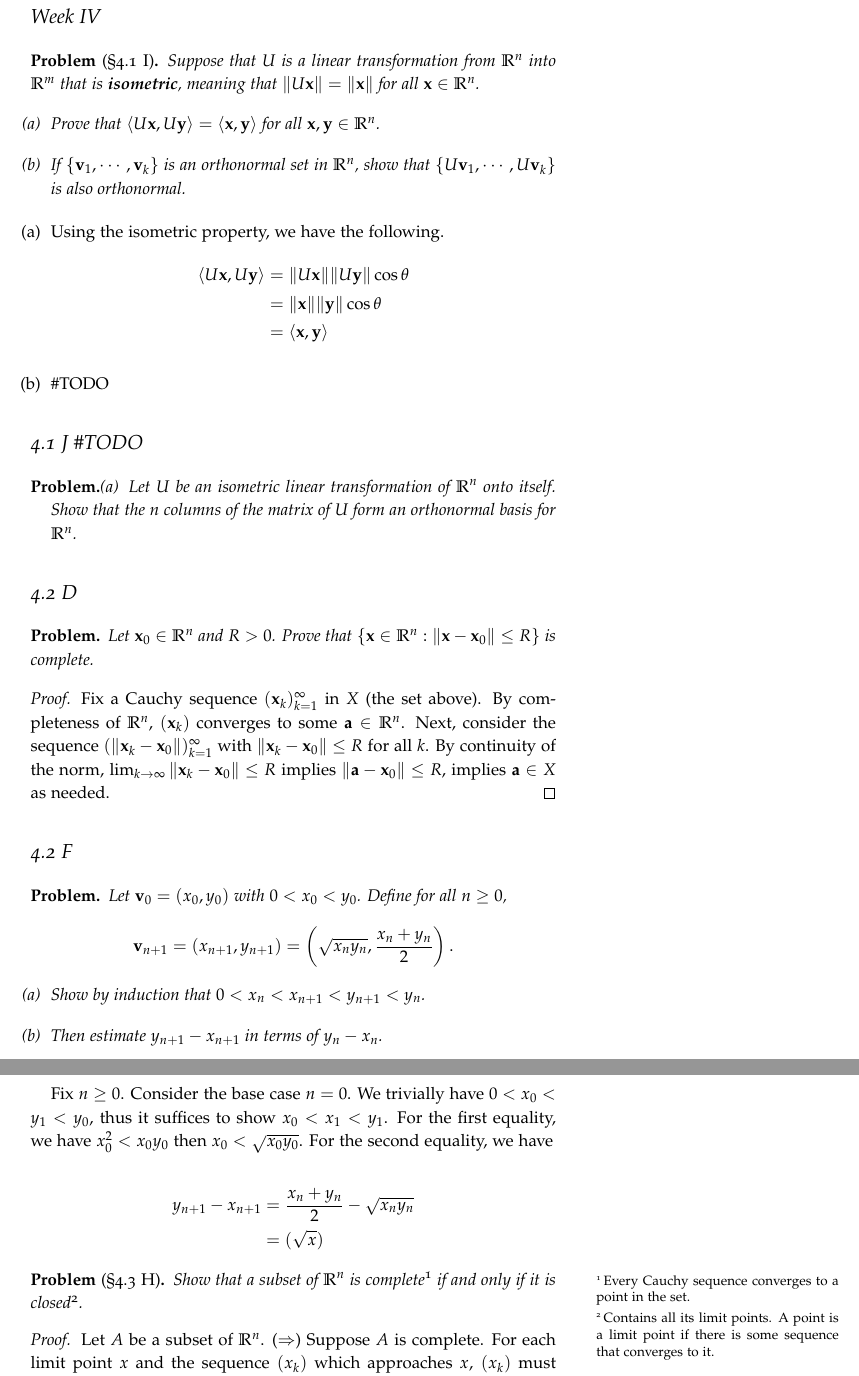
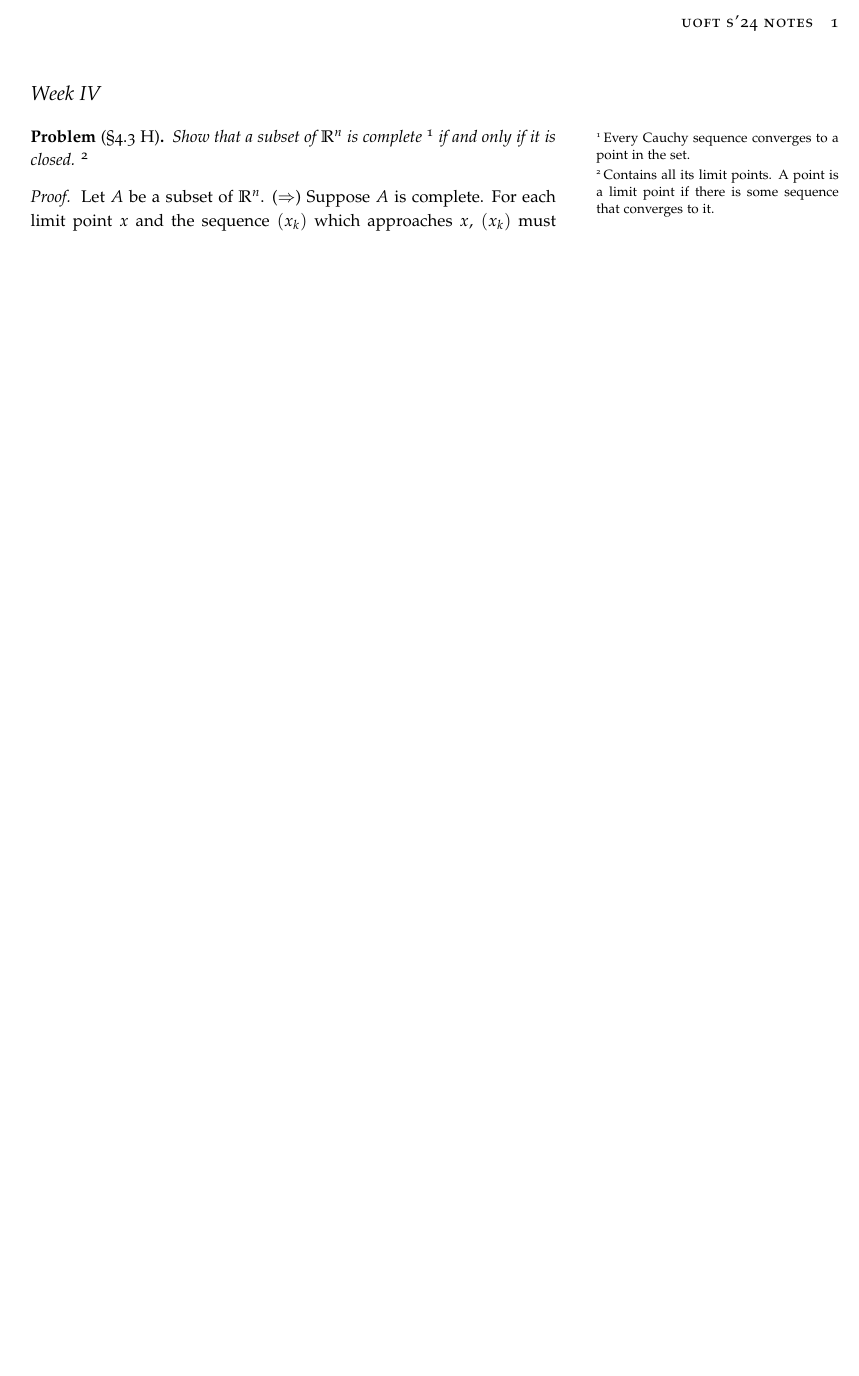
Before and after one commit to RANK1ZEN/S24, a LaTeX document (MAT337/weeks/week4.tex): two parts of pages 1 and 2 of 3 before the commit and part of the page after it, the two joined at a grey line, cut at the place of the change, the shorter picture padded with empty space. Compiled offline with pdfLaTeX.

Commit message:
formatting

```diff
--- a/MAT337/weeks/week4.tex
+++ b/MAT337/weeks/week4.tex
@@ -4,80 +4,19 @@
 
 \section{Week IV}
 
-\begin{problem}[\S4.1 I]
-    Suppose that $U$ is a linear transformation from $\mathbb{R}^n$ into $\mathbb{R}^m$ that is \textbf{isometric}, meaning that $\|U \mathbf{x}\| = \|\mathbf{x}\|$ for all $\mathbf{x} \in \mathbb{R}^n$.
-    \begin{enumerate}[label=(\alph*)]
-        \item Prove that $\langle U\mathbf{x}, U \mathbf{y} \rangle = \langle \mathbf{x}, \mathbf{y} \rangle$ for all $\mathbf{x}, \mathbf{y} \in \mathbb{R}^n$.
-        \item If $\{ \mathbf{v}_1, \cdots, \mathbf{v}_k \}$ is an orthonormal set in $\mathbb{R}^n$, show that $\{ U \mathbf{v}_1, \cdots, U \mathbf{v}_k \}$ is also orthonormal.
-    \end{enumerate}
-\end{problem}
-\begin{enumerate}[label=(\alph*)]
-    \item Using the isometric property, we have the following.
-        \begin{align*}
-            \langle U\mathbf{x}, U\mathbf{y} \rangle
-            &= \|U\mathbf{x}\| \|U\mathbf{y}\| \cos\theta \\
-            &= \|\mathbf{x}\| \|\mathbf{y}\| \cos\theta \\
-            &= \langle \mathbf{x}, \mathbf{y} \rangle
-        \end{align*}
-    \item \#TODO
-\end{enumerate}
-
-\section{4.1 J \#TODO}
-\begin{problem}
-    \begin{enumerate}[label=(\alph*)]
-        \item Let $U$ be an isometric linear transformation of $\mathbb{R}^n$ onto itself.
-            Show that the $n$ columns of the matrix of $U$ form an orthonormal basis for $\mathbb{R}^n$.
-    \end{enumerate}
+\begin{problem}[\S4.3 H]
+Show that a subset of $\mathbb{R}^n$ is complete
+\footnote{Every Cauchy sequence converges to a point in the set.}
+if and only if it is closed.
+\footnote{Contains all its limit points.
+A point is a limit point if there is some sequence that converges to it.}
 \end{problem}
 
-\section{4.2 D}
-\begin{problem}
-    Let $\mathbf{x}_0 \in \mathbb{R}^n$ and $R > 0$.
-    Prove that $\{ \mathbf{x} \in \mathbb{R}^n : \|\mathbf{x} - \mathbf{x}_0\| \le R \}$ is complete.
-\end{problem}
-\begin{proof}
-    Fix a Cauchy sequence $(\mathbf{x}_k)_{k = 1}^\infty$ in $X$ (the set above).
-    By completeness of $\mathbb{R}^n$, $(\mathbf{x}_k)$ converges to some $\mathbf{a} \in \mathbb{R}^n$.
-    Next, consider the sequence $(\| \mathbf{x}_k - \mathbf{x}_0 \|)_{k = 1}^\infty$ with $\| \mathbf{x}_k - \mathbf{x}_0 \| \le R$ for all $k$.
-    By continuity of the norm, $\lim_{k \to \infty} \| \mathbf{x}_k - \mathbf{x}_0 \| \le R$ implies $\| \mathbf{a} - \mathbf{x}_0 \| \le R$, implies $\mathbf{a} \in X$ as needed.
-\end{proof}
-
-\section{4.2 F}
-\begin{problem}
-    Let $\mathbf{v}_0 = (x_0, y_0)$ with $0 < x_0 < y_0$.
-    Define for all $n \ge 0$,
-    \[
-        \mathbf{v}_{n + 1} = (x_{n + 1}, y_{n + 1}) = \left(\sqrt{x_n y_n}, \frac{x_n + y_n}{2}\right).
-    \]
-    \begin{enumerate}[label=(\alph*)]
-        \item Show by induction that $0 < x_n < x_{n + 1} < y_{n + 1} < y_n$.
-        \item Then estimate $y_{n + 1} - x_{n + 1}$ in terms of $y_n - x_n$.
-    \end{enumerate}
-\end{problem}
-Fix $n \ge 0$.
-Consider the base case $n = 0$.
-We trivially have $0 < x_0 < y_1 < y_0$, thus it suffices to show $x_0 < x_1 < y_1$.
-For the first equality, we have $x_0^2 < x_0 y_0$ then $x_0 < \sqrt{x_0 y_0}$.
-For the second equality, we have
-
-\begin{align*}
-    y_{n + 1} - x_{n + 1} &= \frac{x_n + y_n}{2} - \sqrt{x_n y_n} \\
-                          &= (\sqrt{x} )
-\end{align*}
-
-%\section{4.3 H}
-\begin{problem}[\S4.3 H]
-    Show that a subset of $\mathbb{R}^n$ is complete\footnote{Every Cauchy sequence converges to a point in the set.}
-    if and only if it is closed\footnote{Contains all its limit points. A point is a limit point if there is some sequence that converges to it.}.
-\end{problem}
-
-% \begin{problem}
-%     Show that a subset of $\mathbb{R}^n$ is complete if and only if it is closed.
-% \end{problem}
 \begin{proof}
 	Let $A$ be a subset of $\mathbb{R}^n$.
 	($\Rightarrow$) Suppose $A$ is complete.
 	For each limit point $x$ and the sequence $(x_k)$ which approaches $x$, $(x_k)$ must also be Cauchy, which by completeness of $\mathbb{R}^n$ shows that $x \in A$.
+
 	($\Leftarrow$) Conversely, suppose $A$ is closed.
 	Let $(x_k)$ be a Cauchy sequence in $A$, by completeness of $\mathbb{R}^n$, it converges to some point in $\mathbb{R}^n$.
 	By the closed property, this point must also converge to a point in $A$.
```
Also changed, not shown: MAT337/weeks/week4.tex (15 more changed lines). Lines whose indentation alone changed are shown as unchanged.
